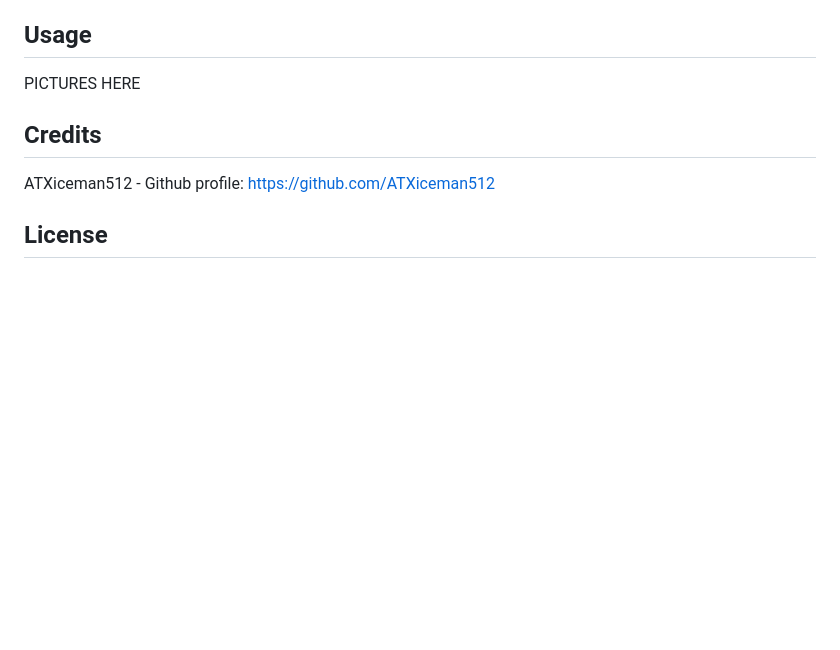
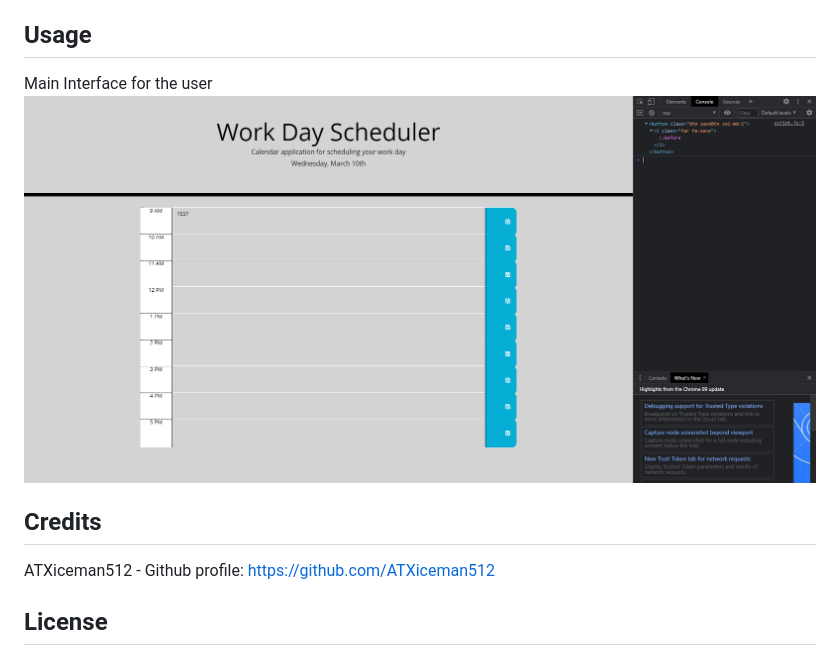
Before and after one commit to ATXiceman512/Work_Day_Scheduler, a Markdown page: README.md, the part around the change. Drawn GitHub-style; pictures changed too: assets/images/Main_Screenshot.PNG (added); blank space fills up the shorter version.

Commit message:
added screenshot and adjusted readme.md

```diff
--- a/README.md
+++ b/README.md
@@ -19,7 +19,8 @@ Download or Clone the project files and open 'index.html' in the prefered broswe
 
 ## Usage
 
-PICTURES HERE
+Main Interface for the user
+![User Interface](./assets/images/Main_Screenshot.PNG "User Interface")
 
 ## Credits
 
```
